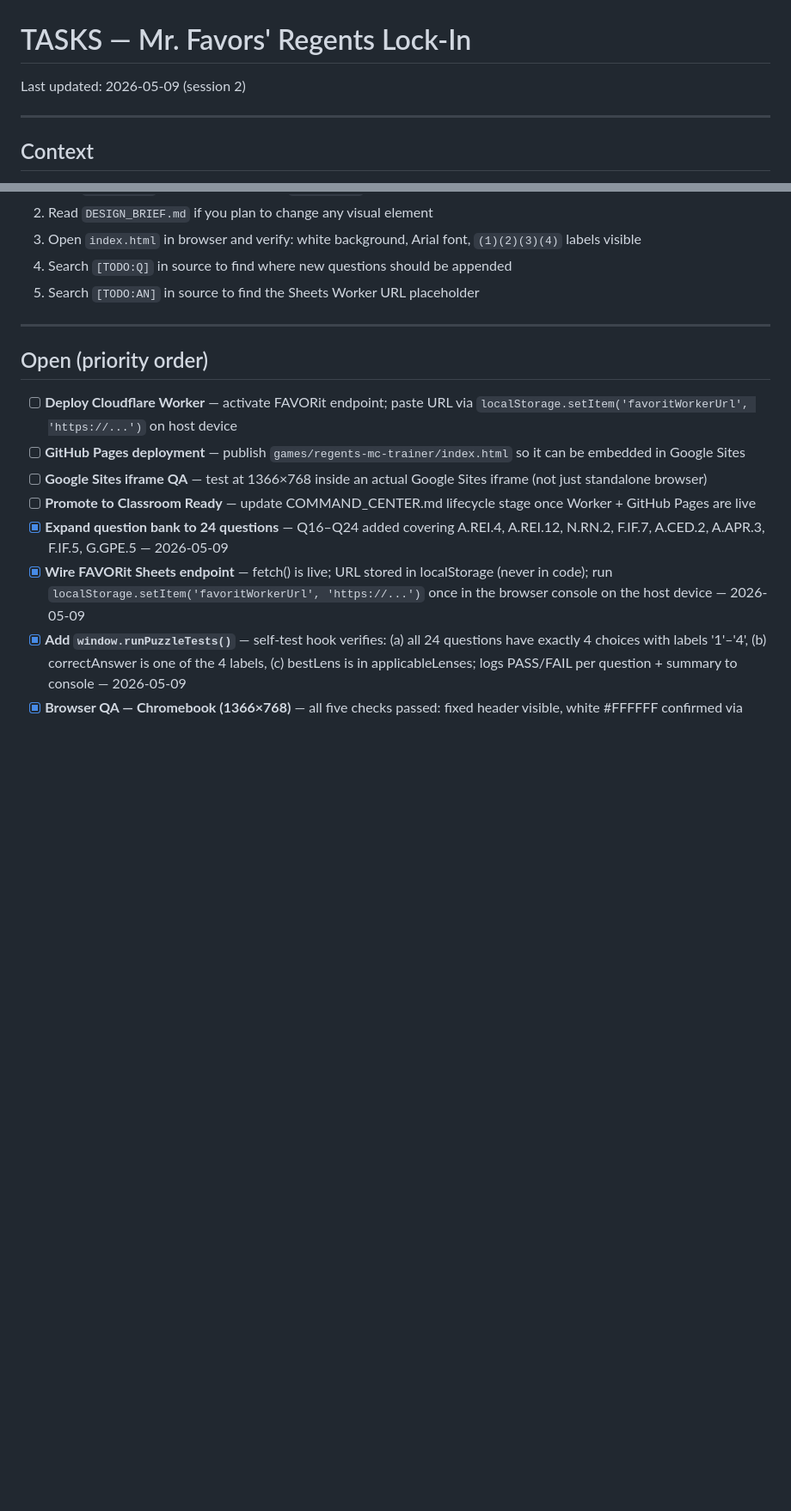
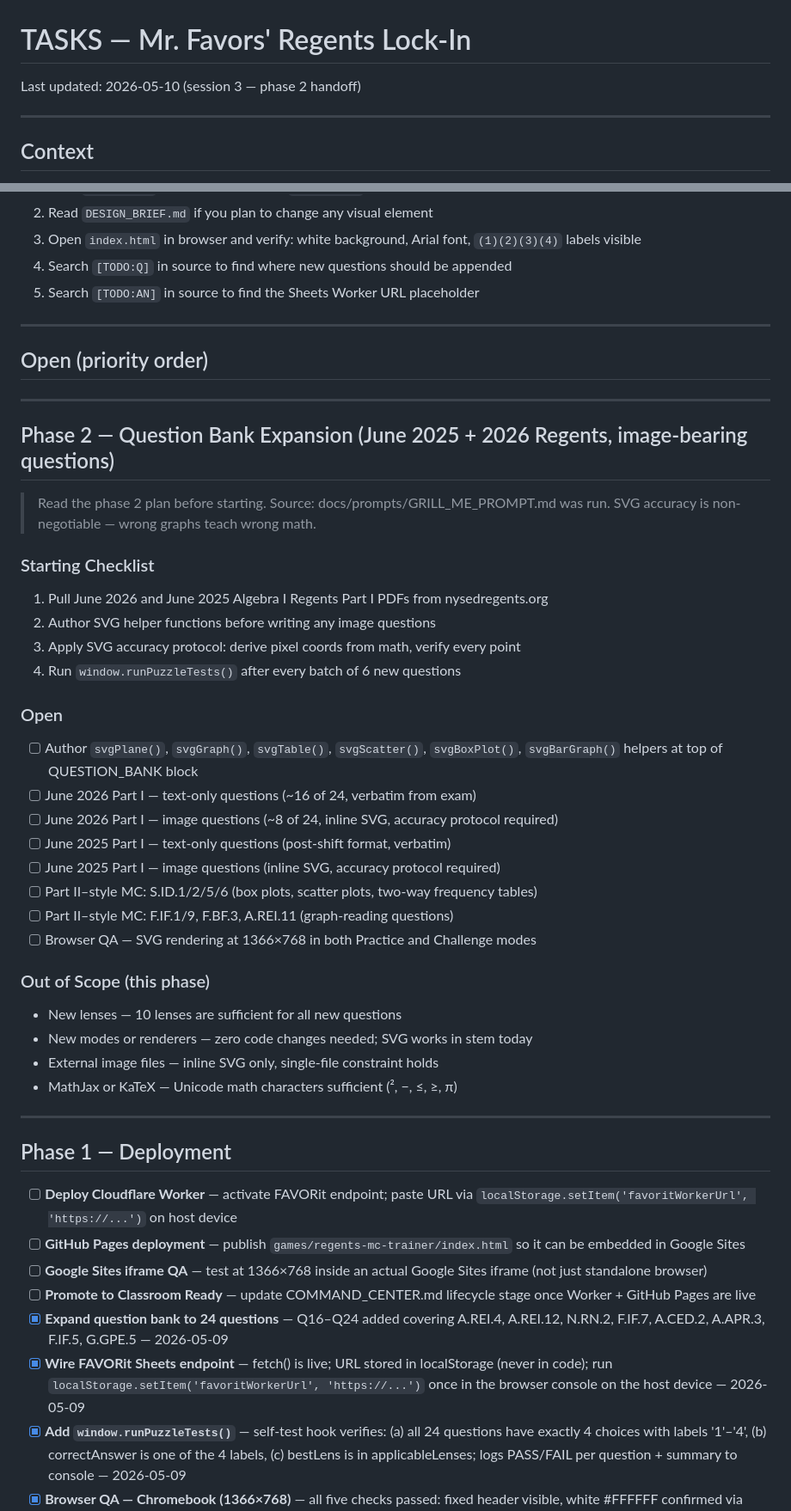
Before and after one commit to dariusjfavors-eng/mrfavors-lock-in, a Markdown page: TASKS.md, 2 parts joined by grey strips. Shown at 86% size. GitHub-like rendering; blank space fills up the shorter version.

Commit message:
add Phase 2 question bank expansion plan to TASKS.md
Documents next milestone: 84 questions from June 2025 + 2026 Regents
Part I (actual exams, post-shift format) + Part II-style MC. SVG inline
in Q.stem (no code changes needed). SVG accuracy protocol required.

Co-Authored-By: Claude Sonnet 4.6 <noreply@anthropic.com>

```diff
--- a/TASKS.md
+++ b/TASKS.md
@@ -1,6 +1,6 @@
 # TASKS — Mr. Favors' Regents Lock-In
 
-Last updated: 2026-05-09 (session 2)
+Last updated: 2026-05-10 (session 3 — phase 2 handoff)
 
 ---
 
@@ -31,6 +31,39 @@ never letters) and `choiceLayout()` — both are DESIGN_BRIEF-verified and must
 ---
 
 ## Open (priority order)
+
+---
+
+## Phase 2 — Question Bank Expansion (June 2025 + 2026 Regents, image-bearing questions)
+
+> Read the phase 2 plan before starting. Source: docs/prompts/GRILL_ME_PROMPT.md was run.
+> SVG accuracy is non-negotiable — wrong graphs teach wrong math.
+
+### Starting Checklist
+1. Pull June 2026 and June 2025 Algebra I Regents Part I PDFs from nysedregents.org
+2. Author SVG helper functions before writing any image questions
+3. Apply SVG accuracy protocol: derive pixel coords from math, verify every point
+4. Run `window.runPuzzleTests()` after every batch of 6 new questions
+
+### Open
+- [ ] Author `svgPlane()`, `svgGraph()`, `svgTable()`, `svgScatter()`, `svgBoxPlot()`, `svgBarGraph()` helpers at top of QUESTION_BANK block
+- [ ] June 2026 Part I — text-only questions (~16 of 24, verbatim from exam)
+- [ ] June 2026 Part I — image questions (~8 of 24, inline SVG, accuracy protocol required)
+- [ ] June 2025 Part I — text-only questions (post-shift format, verbatim)
+- [ ] June 2025 Part I — image questions (inline SVG, accuracy protocol required)
+- [ ] Part II–style MC: S.ID.1/2/5/6 (box plots, scatter plots, two-way frequency tables)
+- [ ] Part II–style MC: F.IF.1/9, F.BF.3, A.REI.11 (graph-reading questions)
+- [ ] Browser QA — SVG rendering at 1366×768 in both Practice and Challenge modes
+
+### Out of Scope (this phase)
+- New lenses — 10 lenses are sufficient for all new questions
+- New modes or renderers — zero code changes needed; SVG works in stem today
+- External image files — inline SVG only, single-file constraint holds
+- MathJax or KaTeX — Unicode math characters sufficient (², −, ≤, ≥, π)
+
+---
+
+## Phase 1 — Deployment
 
 - [ ] **Deploy Cloudflare Worker** — activate FAVORit endpoint; paste URL via `localStorage.setItem('favoritWorkerUrl', 'https://...')` on host device
 - [ ] **GitHub Pages deployment** — publish `games/regents-mc-trainer/index.html` so it can be embedded in Google Sites
```
